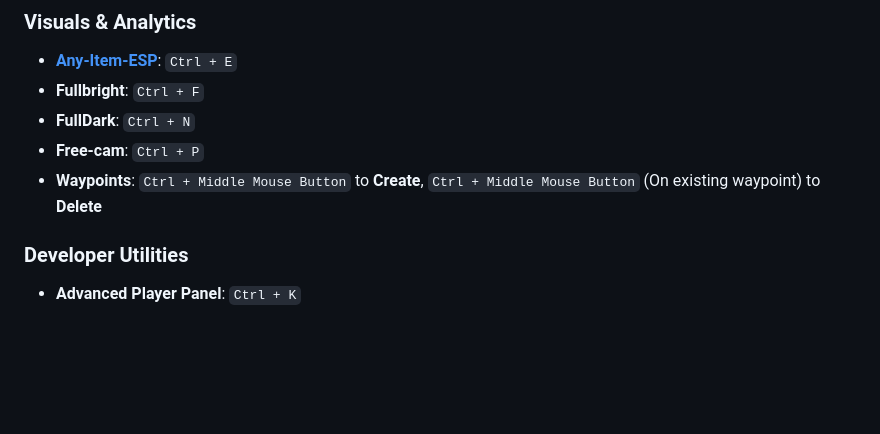
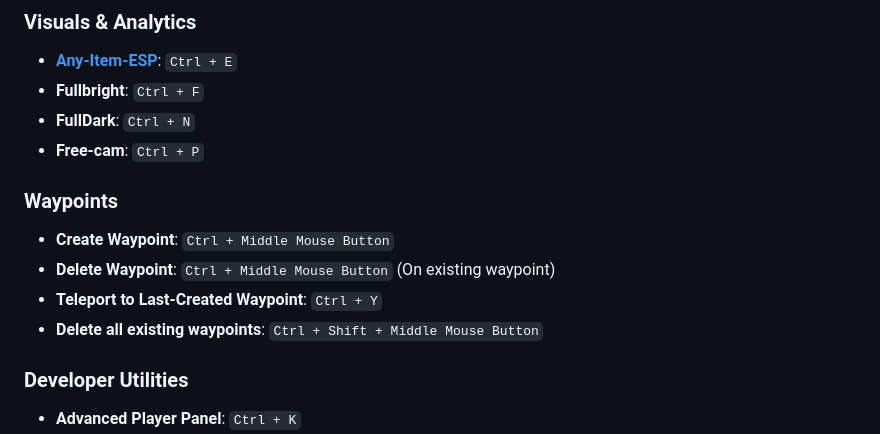
Before and after one commit to JakeHukari/Sp3arParvus, a Markdown page: README.md, the part around the change. Drawn GitHub-style; blank space fills up the shorter version.

```diff
--- a/README.md
+++ b/README.md
@@ -91,7 +91,12 @@ Execute the script in your testing environment workspace.
 *   **Fullbright**: `Ctrl + F`
 *   **FullDark**: `Ctrl + N`
 *   **Free-cam**: `Ctrl + P`
-*   **Waypoints**: `Ctrl + Middle Mouse Button` to **Create**, `Ctrl + Middle Mouse Button` (On existing waypoint) to **Delete**
+
+### Waypoints
+*   **Create Waypoint**: `Ctrl + Middle Mouse Button`
+*   **Delete Waypoint**: `Ctrl + Middle Mouse Button` (On existing waypoint)
+*   **Teleport to Last-Created Waypoint**: `Ctrl + Y`
+*   **Delete all existing waypoints**: `Ctrl + Shift + Middle Mouse Button`
 
 ### Developer Utilities
 *   **Advanced Player Panel**: `Ctrl + K`
```
